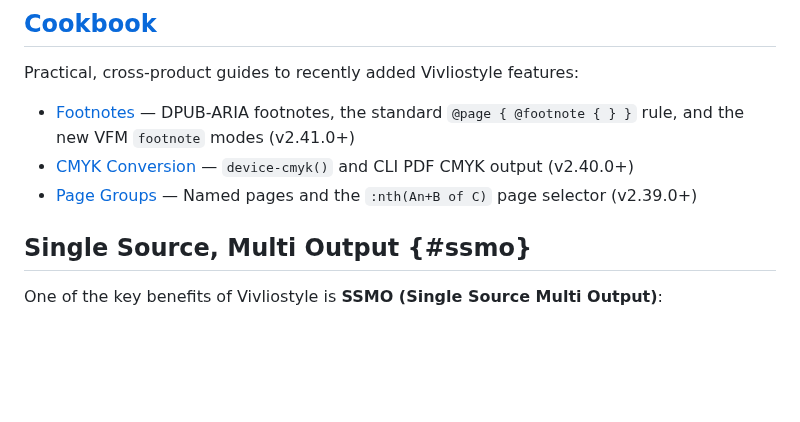
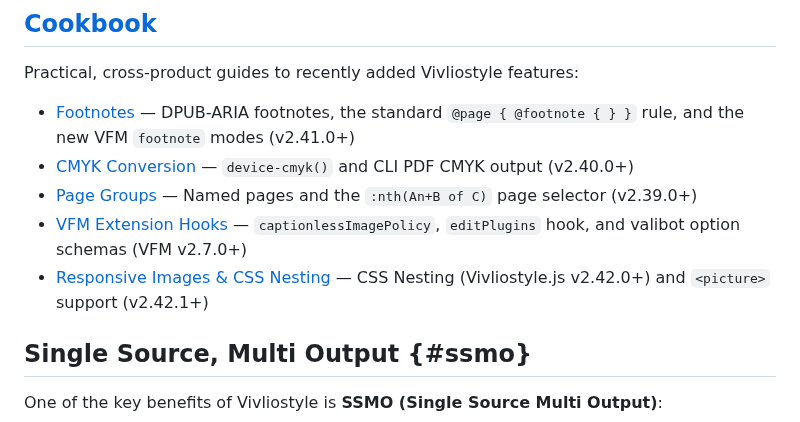
Before and after one commit to vivliostyle/docs2.vivliostyle.org, a Markdown page: content/en/index.md, the part around the change. Rendered like a GitHub page; blank space fills up the shorter version.

```diff
--- a/content/en/index.md
+++ b/content/en/index.md
@@ -37,6 +37,8 @@ Practical, cross-product guides to recently added Vivliostyle features:
 - [Footnotes](/en/cookbook/footnotes/) — DPUB-ARIA footnotes, the standard `@page { @footnote { } }` rule, and the new VFM `footnote` modes (v2.41.0+)
 - [CMYK Conversion](/en/cookbook/cmyk/) — `device-cmyk()` and CLI PDF CMYK output (v2.40.0+)
 - [Page Groups](/en/cookbook/page-groups/) — Named pages and the `:nth(An+B of C)` page selector (v2.39.0+)
+- [VFM Extension Hooks](/en/cookbook/vfm-extensions/) — `captionlessImagePolicy`, `editPlugins` hook, and valibot option schemas (VFM v2.7.0+)
+- [Responsive Images & CSS Nesting](/en/cookbook/responsive-and-nesting/) — CSS Nesting (Vivliostyle.js v2.42.0+) and `<picture>` support (v2.42.1+)
 
 ## Single Source, Multi Output {#ssmo}
 
```
Also changed, not shown: content/ja/index.md (+2 -0 lines).
